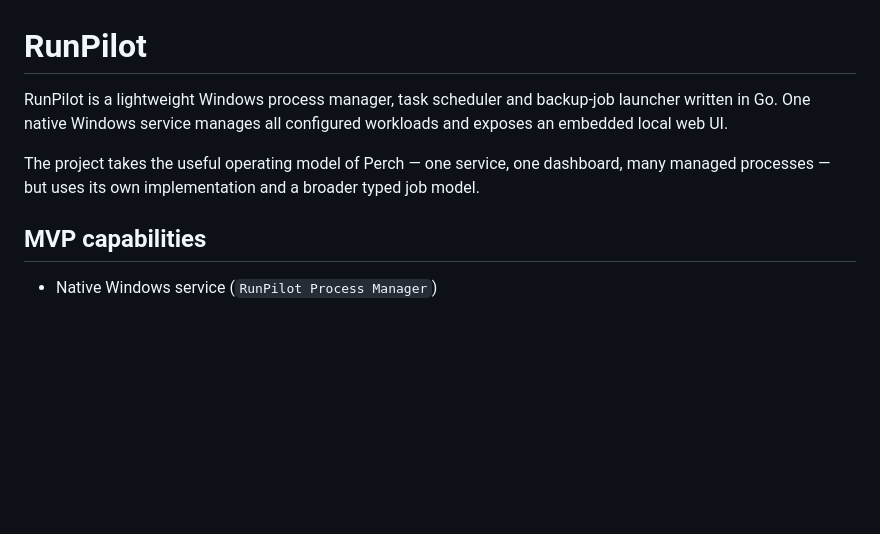
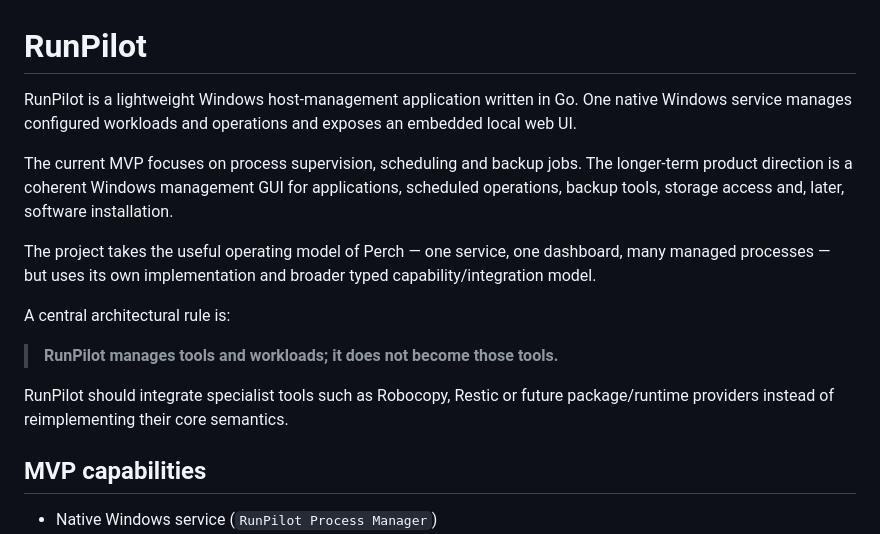
Before and after one commit to szilab/RunPilot, a Markdown page: README.md, the part around one of its changes. Rendered like a GitHub page; blank space fills up the shorter version.

```diff
--- a/README.md
+++ b/README.md
@@ -1,8 +1,16 @@
 # RunPilot
 
-RunPilot is a lightweight Windows process manager, task scheduler and backup-job launcher written in Go. One native Windows service manages all configured workloads and exposes an embedded local web UI.
+RunPilot is a lightweight Windows host-management application written in Go. One native Windows service manages configured workloads and operations and exposes an embedded local web UI.
 
-The project takes the useful operating model of Perch — one service, one dashboard, many managed processes — but uses its own implementation and a broader typed job model.
+The current MVP focuses on process supervision, scheduling and backup jobs. The longer-term product direction is a coherent Windows management GUI for applications, scheduled operations, backup tools, storage access and, later, software installation.
+
+The project takes the useful operating model of Perch — one service, one dashboard, many managed processes — but uses its own implementation and broader typed capability/integration model.
+
+A central architectural rule is:
+
+> **RunPilot manages tools and workloads; it does not become those tools.**
+
+RunPilot should integrate specialist tools such as Robocopy, Restic or future package/runtime providers instead of reimplementing their core semantics.
 
 ## MVP capabilities
 
```
Also changed, not shown: other parts of README.md (+30 -6 lines).
